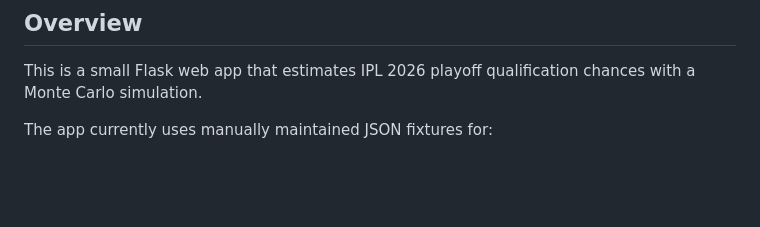
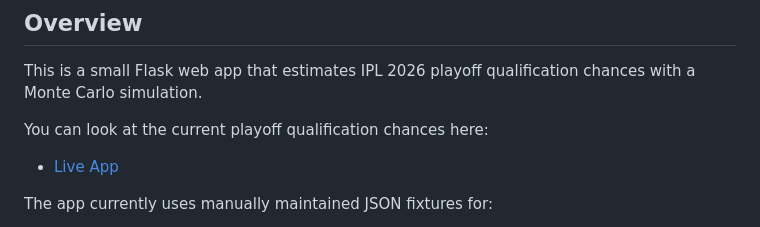
Before and after one commit to jvembuna/ipl-playoff-tracker, a Markdown page: README.md, the part around one of its changes. Rendered like a GitHub page; blank space fills up the shorter version.

Commit message:
Add live URL link

```diff
--- a/README.md
+++ b/README.md
@@ -3,6 +3,10 @@
 ## Overview
 
 This is a small Flask web app that estimates IPL 2026 playoff qualification chances with a Monte Carlo simulation.
+
+You can look at the current playoff qualification chances here:
+
+- [Live App](https://cbhejmuprq.us-west-2.awsapprunner.com/)
 
 The app currently uses manually maintained JSON fixtures for:
 
```
Also changed, not shown: other parts of README.md (+0 -1 lines).
